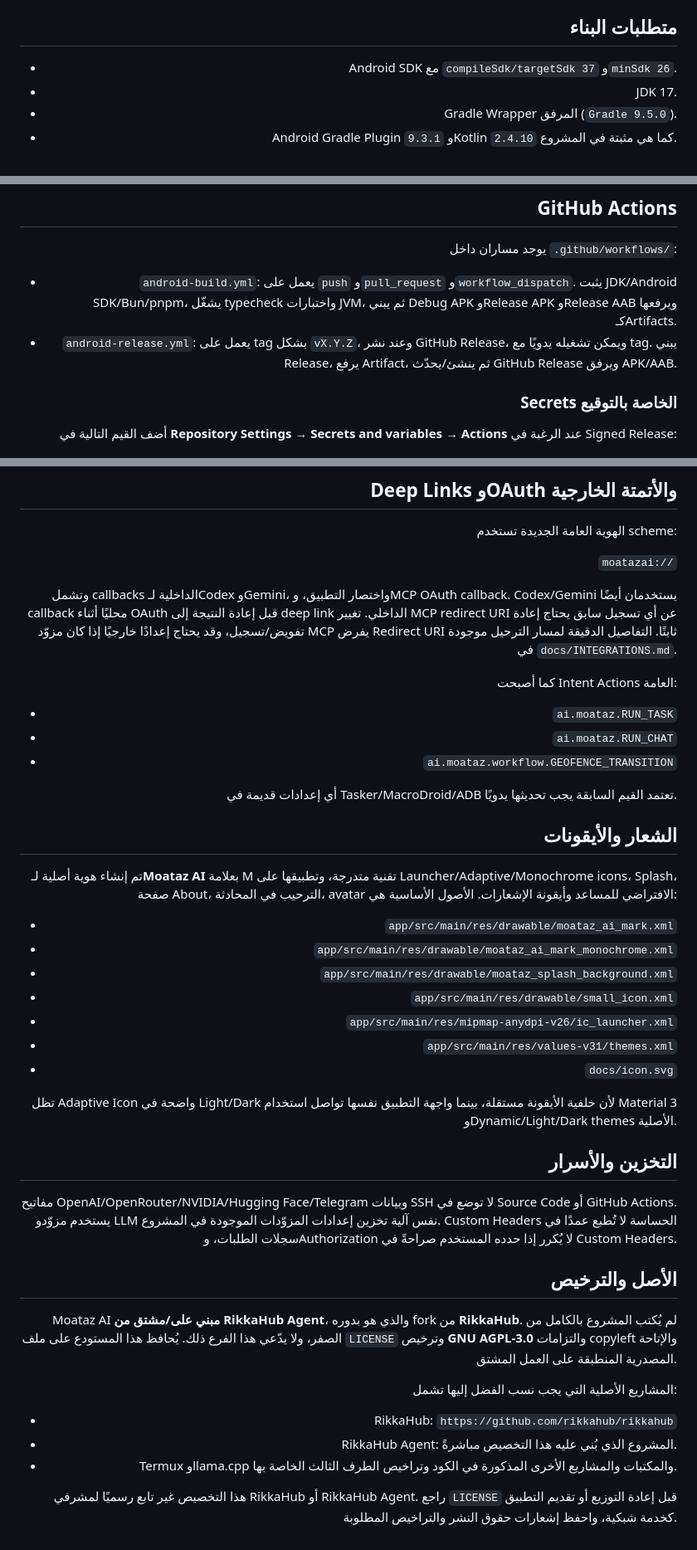
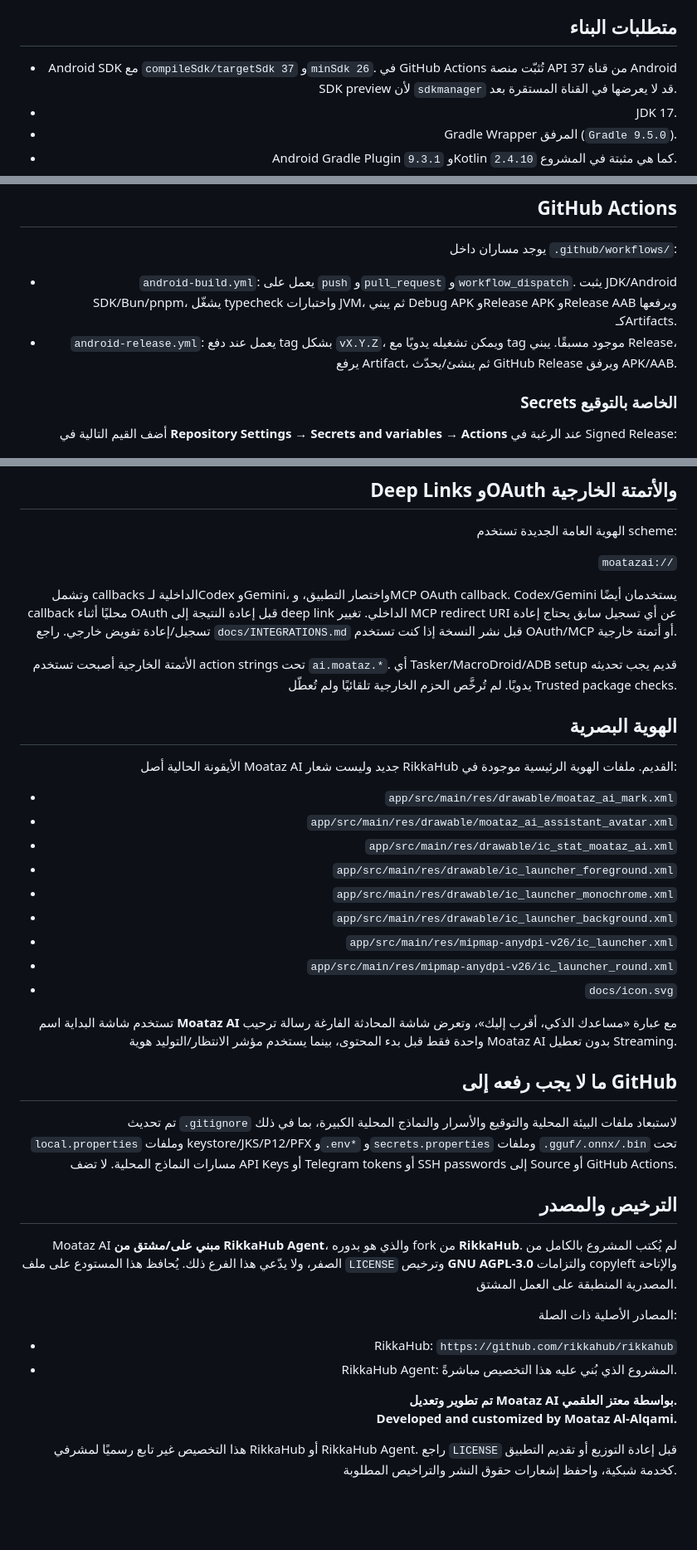
Before and after one commit to Mtzallqmy/moataz-ai6, a Markdown page: README.md, 3 parts joined by grey strips. Shown at 83% size. Drawn GitHub-style; blank space fills up the shorter version.

Commit message:
docs: align CI and release instructions

```diff
--- a/README.md
+++ b/README.md
@@ -47,7 +47,7 @@ Moataz AI هو تخصيص وتطوير لمشروع Android قائم، وليس
 
 ## متطلبات البناء
 
-- Android SDK مع `compileSdk/targetSdk 37` و`minSdk 26`.
+- Android SDK مع `compileSdk/targetSdk 37` و`minSdk 26`. في GitHub Actions تُثبّت منصة API 37 من قناة Android SDK preview لأن `sdkmanager` قد لا يعرضها في القناة المستقرة بعد.
 - JDK 17.
 - Gradle Wrapper المرفق (`Gradle 9.5.0`).
 - Android Gradle Plugin `9.3.1` وKotlin `2.4.10` كما هي مثبتة في المشروع.
@@ -80,7 +80,7 @@ keyPassword=...
 يوجد مساران داخل `.github/workflows/`:
 
 - `android-build.yml`: يعمل على `push` و`pull_request` و`workflow_dispatch`. يثبت JDK/Android SDK/Bun/pnpm، يشغّل typecheck واختبارات JVM، ثم يبني Debug APK وRelease APK وRelease AAB ويرفعها كـArtifacts.
-- `android-release.yml`: يعمل على tag بشكل `vX.Y.Z`، وعند نشر GitHub Release، ويمكن تشغيله يدويًا مع tag. يبني Release، يرفع Artifact، ثم ينشئ/يحدّث GitHub Release ويرفق APK/AAB.
+- `android-release.yml`: يعمل عند دفع tag بشكل `vX.Y.Z`، ويمكن تشغيله يدويًا مع tag موجود مسبقًا. يبني Release، يرفع Artifact، ثم ينشئ/يحدّث GitHub Release ويرفق APK/AAB.
 
 ### Secrets الخاصة بالتوقيع
 
@@ -112,43 +112,41 @@ keyPassword=...
 
 `moatazai://`
 
-وتشمل callbacks الداخلية لـCodex وGemini، واختصار التطبيق، وMCP OAuth callback. Codex/Gemini يستخدمان أيضًا callback محليًا أثناء OAuth قبل إعادة النتيجة إلى deep link الداخلي. تغيير MCP redirect URI عن أي تسجيل سابق يحتاج إعادة تفويض/تسجيل، وقد يحتاج إعدادًا خارجيًا إذا كان مزوّد MCP يفرض Redirect URI ثابتًا. التفاصيل الدقيقة لمسار الترحيل موجودة في `docs/INTEGRATIONS.md`.
+وتشمل callbacks الداخلية لـCodex وGemini، واختصار التطبيق، وMCP OAuth callback. Codex/Gemini يستخدمان أيضًا callback محليًا أثناء OAuth قبل إعادة النتيجة إلى deep link الداخلي. تغيير MCP redirect URI عن أي تسجيل سابق يحتاج إعادة تسجيل/إعادة تفويض خارجي. راجع `docs/INTEGRATIONS.md` قبل نشر النسخة إذا كنت تستخدم OAuth/MCP أو أتمتة خارجية.
 
-كما أصبحت Intent Actions العامة:
+الأتمتة الخارجية أصبحت تستخدم action strings تحت `ai.moataz.*`. أي Tasker/MacroDroid/ADB setup قديم يجب تحديثه يدويًا. لم تُرخَّص الحزم الخارجية تلقائيًا ولم تُعطّل Trusted package checks.
 
-- `ai.moataz.RUN_TASK`
-- `ai.moataz.RUN_CHAT`
-- `ai.moataz.workflow.GEOFENCE_TRANSITION`
+## الهوية البصرية
 
-أي إعدادات قديمة في Tasker/MacroDroid/ADB تعتمد القيم السابقة يجب تحديثها يدويًا.
-
-## الشعار والأيقونات
-
-تم إنشاء هوية أصلية لـ**Moataz AI** بعلامة M تقنية متدرجة، وتطبيقها على Launcher/Adaptive/Monochrome icons، Splash، صفحة About، الترحيب في المحادثة، avatar الافتراضي للمساعد وأيقونة الإشعارات. الأصول الأساسية هي:
+الأيقونة الحالية أصل Moataz AI جديد وليست شعار RikkaHub القديم. ملفات الهوية الرئيسية موجودة في:
 
 - `app/src/main/res/drawable/moataz_ai_mark.xml`
-- `app/src/main/res/drawable/moataz_ai_mark_monochrome.xml`
-- `app/src/main/res/drawable/moataz_splash_background.xml`
-- `app/src/main/res/drawable/small_icon.xml`
+- `app/src/main/res/drawable/moataz_ai_assistant_avatar.xml`
+- `app/src/main/res/drawable/ic_stat_moataz_ai.xml`
+- `app/src/main/res/drawable/ic_launcher_foreground.xml`
+- `app/src/main/res/drawable/ic_launcher_monochrome.xml`
+- `app/src/main/res/drawable/ic_launcher_background.xml`
 - `app/src/main/res/mipmap-anydpi-v26/ic_launcher.xml`
-- `app/src/main/res/values-v31/themes.xml`
+- `app/src/main/res/mipmap-anydpi-v26/ic_launcher_round.xml`
 - `docs/icon.svg`
 
-تظل Adaptive Icon واضحة في Light/Dark لأن خلفية الأيقونة مستقلة، بينما واجهة التطبيق نفسها تواصل استخدام Material 3 وDynamic/Light/Dark themes الأصلية.
+تستخدم شاشة البداية اسم **Moataz AI** مع عبارة «مساعدك الذكي، أقرب إليك»، وتعرض شاشة المحادثة الفارغة رسالة ترحيب واحدة فقط قبل بدء المحتوى، بينما يستخدم مؤشر الانتظار/التوليد هوية Moataz AI بدون تعطيل Streaming.
 
-## التخزين والأسرار
+## ما لا يجب رفعه إلى GitHub
 
-مفاتيح OpenAI/OpenRouter/NVIDIA/Hugging Face/Telegram وبيانات SSH لا توضع في Source Code أو GitHub Actions. يستخدم مزوّدو LLM نفس آلية تخزين إعدادات المزوّدات الموجودة في المشروع. Custom Headers الحساسة لا تُطبع عمدًا في سجلات الطلبات، وAuthorization لا يُكرر إذا حدده المستخدم صراحةً في Custom Headers.
+تم تحديث `.gitignore` لاستبعاد ملفات البيئة المحلية والتوقيع والأسرار والنماذج المحلية الكبيرة، بما في ذلك `local.properties` وملفات keystore/JKS/P12/PFX و`.env*` و`secrets.properties` وملفات `.gguf/.onnx/.bin` تحت مسارات النماذج المحلية. لا تضف API Keys أو Telegram tokens أو SSH passwords إلى Source أو GitHub Actions.
 
-## الأصل والترخيص
+## الترخيص والمصدر
 
 Moataz AI **مبني على/مشتق من RikkaHub Agent**، والذي هو بدوره fork من **RikkaHub**. لم يُكتب المشروع بالكامل من الصفر، ولا يدّعي هذا الفرع ذلك. يُحافظ هذا المستودع على ملف `LICENSE` وترخيص **GNU AGPL-3.0** والتزامات copyleft والإتاحة المصدرية المنطبقة على العمل المشتق.
 
-المشاريع الأصلية التي يجب نسب الفضل إليها تشمل:
+المصادر الأصلية ذات الصلة:
 
 - RikkaHub: `https://github.com/rikkahub/rikkahub`
 - RikkaHub Agent: المشروع الذي بُني عليه هذا التخصيص مباشرةً.
-- Termux وllama.cpp والمكتبات والمشاريع الأخرى المذكورة في الكود وتراخيص الطرف الثالث الخاصة بها.
+
+**تم تطوير وتعديل Moataz AI بواسطة معتز العلقمي.**
+**Developed and customized by Moataz Al-Alqami.**
 
 هذا التخصيص غير تابع رسميًا لمشرفي RikkaHub أو RikkaHub Agent. راجع `LICENSE` قبل إعادة التوزيع أو تقديم التطبيق كخدمة شبكية، واحفظ إشعارات حقوق النشر والتراخيص المطلوبة.
 
```
